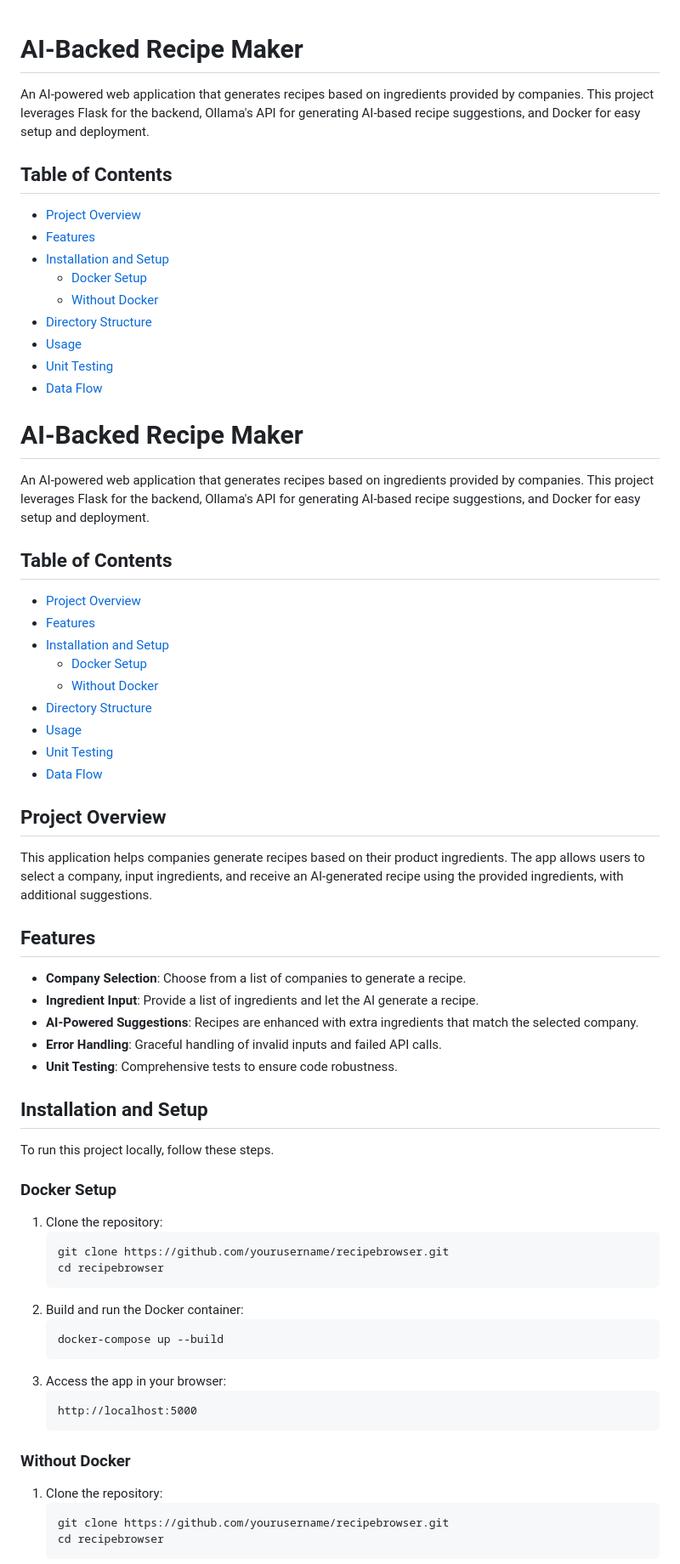
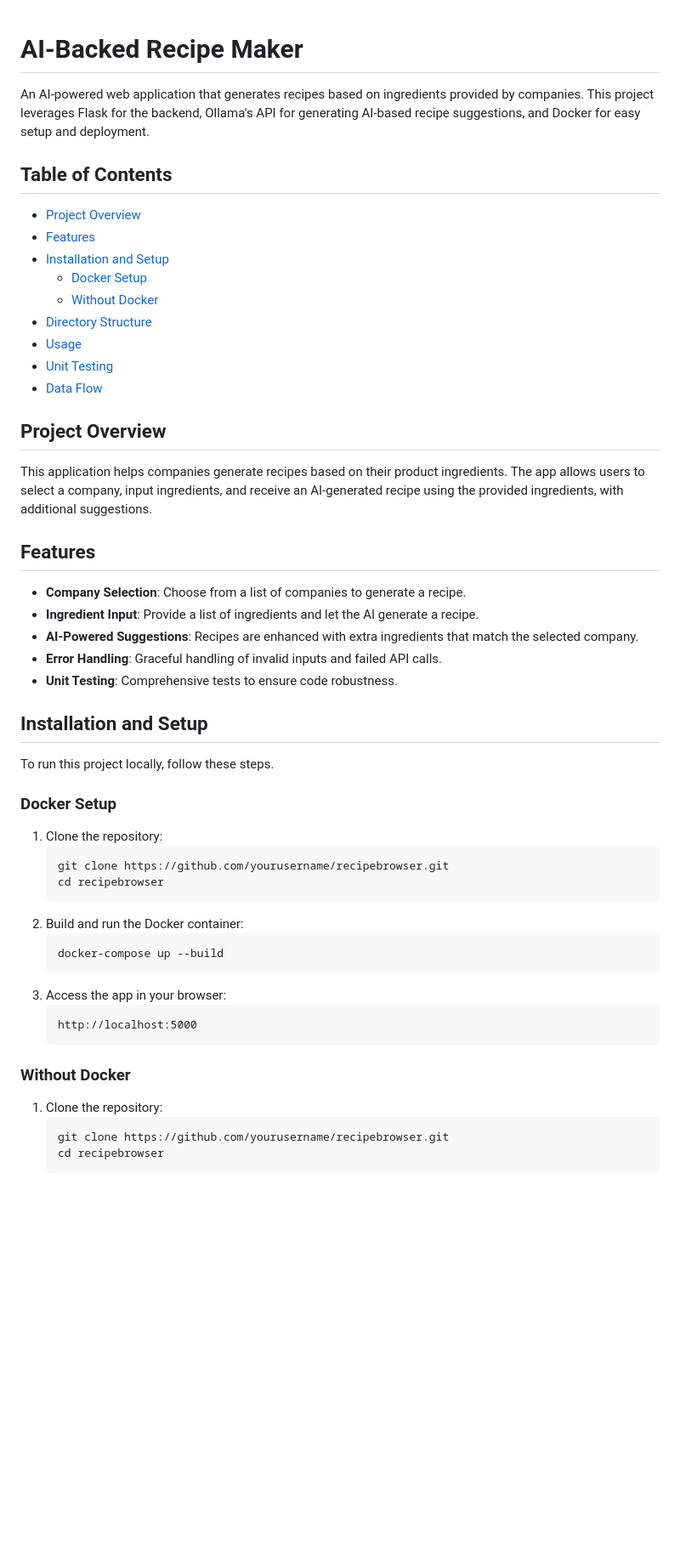
Before and after one commit to CynthDonner/CSC395_Team4, a Markdown page: README.md, the part around the change printed below. Shown: that part at 85% size. Rendered like a GitHub page; blank space fills up the shorter version.

````diff
--- a/README.md
+++ b/README.md
@@ -1,9 +1,6 @@
 # AI-Backed Recipe Maker
-
 An AI-powered web application that generates recipes based on ingredients provided by companies. This project leverages Flask for the backend, Ollama's API for generating AI-based recipe suggestions, and Docker for easy setup and deployment.
-
 ## Table of Contents
-
 - [Project Overview](#project-overview)
 - [Features](#features)
 - [Installation and Setup](#installation-and-setup)
@@ -13,29 +10,9 @@ An AI-powered web application that generates recipes based on ingredients provid
 - [Usage](#usage)
 - [Unit Testing](#unit-testing)
 - [Data Flow](#data-flow)
-
-# AI-Backed Recipe Maker
-
-An AI-powered web application that generates recipes based on ingredients provided by companies. This project leverages Flask for the backend, Ollama's API for generating AI-based recipe suggestions, and Docker for easy setup and deployment.
-
-## Table of Contents
-
-- [Project Overview](#project-overview)
-- [Features](#features)
-- [Installation and Setup](#installation-and-setup)
-  - [Docker Setup](#docker-setup)
-  - [Without Docker](#without-docker)
-- [Directory Structure](#directory-structure)
-- [Usage](#usage)
-- [Unit Testing](#unit-testing)
-- [Data Flow](#data-flow)
-
 ## Project Overview
-
 This application helps companies generate recipes based on their product ingredients. The app allows users to select a company, input ingredients, and receive an AI-generated recipe using the provided ingredients, with additional suggestions.
-
 ## Features
-
 - **Company Selection**: Choose from a list of companies to generate a recipe.
 - **Ingredient Input**: Provide a list of ingredients and let the AI generate a recipe.
 - **AI-Powered Suggestions**: Recipes are enhanced with extra ingredients that match the selected company.
@@ -43,11 +20,8 @@ This application helps companies generate recipes based on their product ingredi
 - **Unit Testing**: Comprehensive tests to ensure code robustness.
 
 ## Installation and Setup
-
 To run this project locally, follow these steps.
-
 ### Docker Setup
-
 1. Clone the repository:
     ```bash
     git clone https://github.com/yourusername/recipebrowser.git
@@ -61,9 +35,7 @@ To run this project locally, follow these steps.
     ```
     http://localhost:5000
     ```
-
 ### Without Docker
-
 1. Clone the repository:
     ```bash
     git clone https://github.com/yourusername/recipebrowser.git
````
Also changed, not shown: other parts of README.md (+14 -28 lines).
